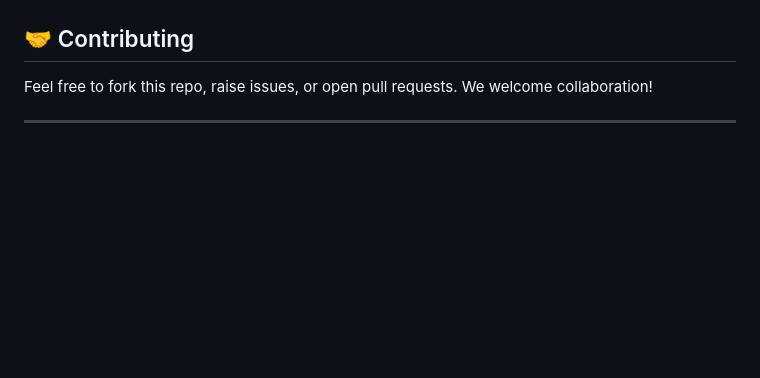
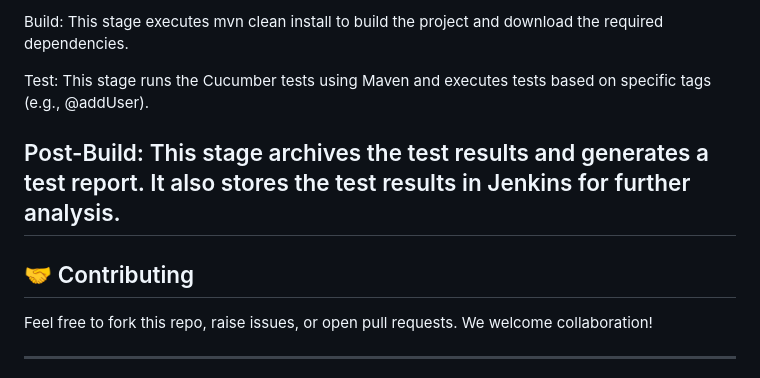
Before and after one commit to aditya0594/gorestdemo, a Markdown page: README.md, the part around one of its changes. Rendered like a GitHub page; blank space fills up the shorter version.

```diff
--- a/README.md
+++ b/README.md
@@ -96,3 +180,9 @@ NOTE : If token expries, you have to generate from the gorest site
+Build: This stage executes mvn clean install to build the project and download the required dependencies.
+
+Test: This stage runs the Cucumber tests using Maven and executes tests based on specific tags (e.g., @addUser).
+
+Post-Build: This stage archives the test results and generates a test report. It also stores the test results in Jenkins for further analysis.
+---------------------------------------------------------------------------------------------------------------------------------------------------
 ## 🤝 Contributing
 
 Feel free to fork this repo, raise issues, or open pull requests. We welcome collaboration!
```
Also changed, not shown: other parts of README.md (+85 -1 lines).
